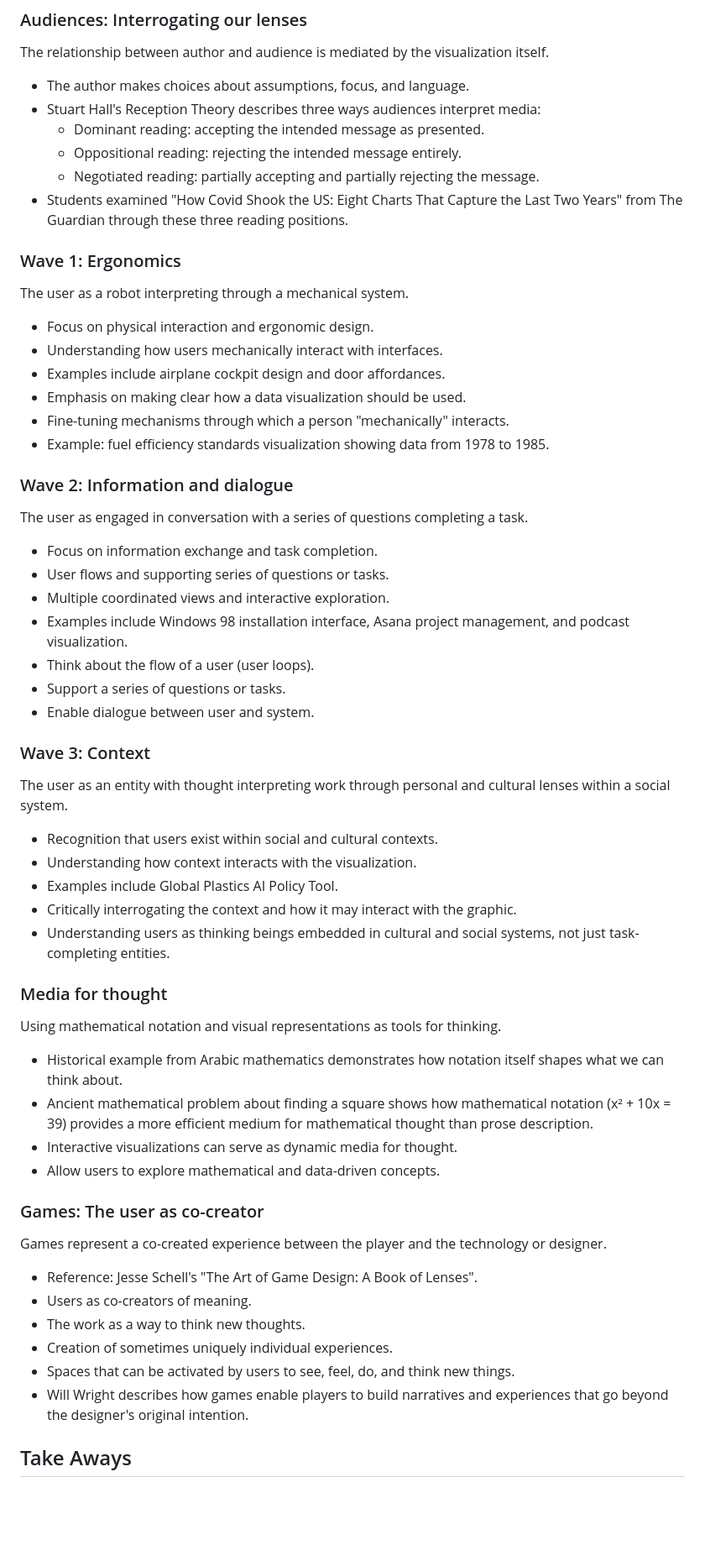
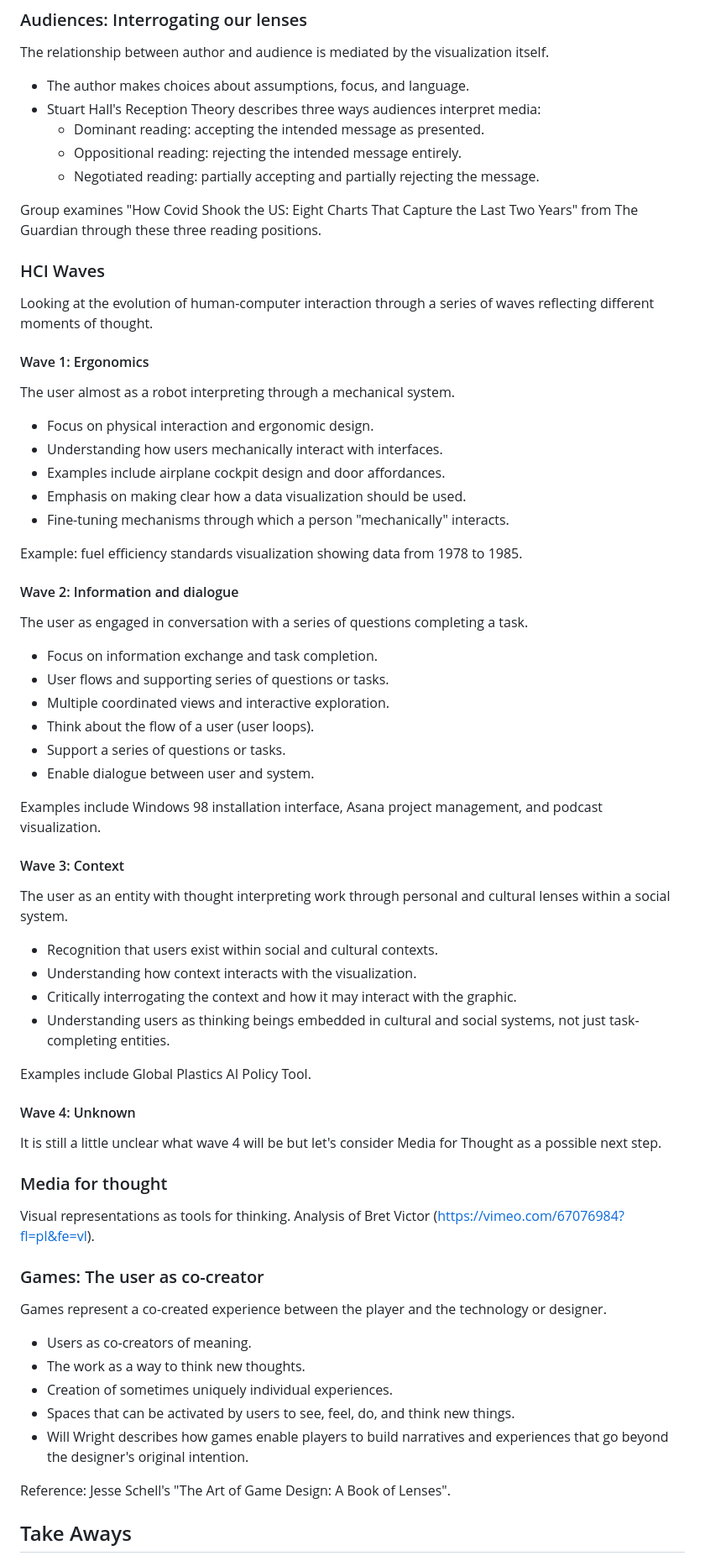
Before and after one commit to sampottinger/interactive-data-science-course, a Markdown page: mooc_src/md/lesson16.md, the part around one of its changes. Shown at 84% size. Rendered like a GitHub page; blank space fills up the shorter version.

Commit message:
Making lecture 16 outline more useful.

```diff
--- a/mooc_src/md/lesson16.md
+++ b/mooc_src/md/lesson16.md
@@ -14,55 +15,61 @@ The relationship between author and audience is mediated by the visualization it
     - Dominant reading: accepting the intended message as presented.
     - Oppositional reading: rejecting the intended message entirely.
     - Negotiated reading: partially accepting and partially rejecting the message.
-  - Students examined "How Covid Shook the US: Eight Charts That Capture the Last Two Years" from The Guardian through these three reading positions.
 
-### Wave 1: Ergonomics
-The user as a robot interpreting through a mechanical system.
+Group examines "How Covid Shook the US: Eight Charts That Capture the Last Two Years" from The Guardian through these three reading positions.
+
+### HCI Waves
+Looking at the evolution of human-computer interaction through a series of waves reflecting different moments of thought.
+
+#### Wave 1: Ergonomics
+The user almost as a robot interpreting through a mechanical system.
 
   - Focus on physical interaction and ergonomic design.
   - Understanding how users mechanically interact with interfaces.
   - Examples include airplane cockpit design and door affordances.
   - Emphasis on making clear how a data visualization should be used.
   - Fine-tuning mechanisms through which a person "mechanically" interacts.
-  - Example: fuel efficiency standards visualization showing data from 1978 to 1985.
 
-### Wave 2: Information and dialogue
+Example: fuel efficiency standards visualization showing data from 1978 to 1985.
+
+#### Wave 2: Information and dialogue
 The user as engaged in conversation with a series of questions completing a task.
 
   - Focus on information exchange and task completion.
   - User flows and supporting series of questions or tasks.
   - Multiple coordinated views and interactive exploration.
-  - Examples include Windows 98 installation interface, Asana project management, and podcast visualization.
   - Think about the flow of a user (user loops).
   - Support a series of questions or tasks.
   - Enable dialogue between user and system.
 
-### Wave 3: Context
+Examples include Windows 98 installation interface, Asana project management, and podcast visualization.
+
+#### Wave 3: Context
 The user as an entity with thought interpreting work through personal and cultural lenses within a social system.
 
   - Recognition that users exist within social and cultural contexts.
   - Understanding how context interacts with the visualization.
-  - Examples include Global Plastics AI Policy Tool.
   - Critically interrogating the context and how it may interact with the graphic.
   - Understanding users as thinking beings embedded in cultural and social systems, not just task-completing entities.
 
+Examples include Global Plastics AI Policy Tool.
+
+#### Wave 4: Unknown
+It is still a little unclear what wave 4 will be but let's consider Media for Thought as a possible next step.
+
 ### Media for thought
-Using mathematical notation and visual representations as tools for thinking.
-
-  - Historical example from Arabic mathematics demonstrates how notation itself shapes what we can think about.
-  - Ancient mathematical problem about finding a square shows how mathematical notation (x² + 10x = 39) provides a more efficient medium for mathematical thought than prose description.
-  - Interactive visualizations can serve as dynamic media for thought.
-  - Allow users to explore mathematical and data-driven concepts.
+Visual representations as tools for thinking. Analysis of Bret Victor (https://vimeo.com/67076984?fl=pl&fe=vl).
 
 ### Games: The user as co-creator
 Games represent a co-created experience between the player and the technology or designer.
 
-  - Reference: Jesse Schell's "The Art of Game Design: A Book of Lenses".
   - Users as co-creators of meaning.
   - The work as a way to think new thoughts.
   - Creation of sometimes uniquely individual experiences.
   - Spaces that can be activated by users to see, feel, do, and think new things.
   - Will Wright describes how games enable players to build narratives and experiences that go beyond the designer's original intention.
+
+  Reference: Jesse Schell's "The Art of Game Design: A Book of Lenses".
 
 ## Take Aways
 Understanding these different conceptualizations of the user suggests designers should consider multiple perspectives when creating data visualizations.
```
Also changed, not shown: other parts of mooc_src/md/lesson16.md (+1 -1 lines).
